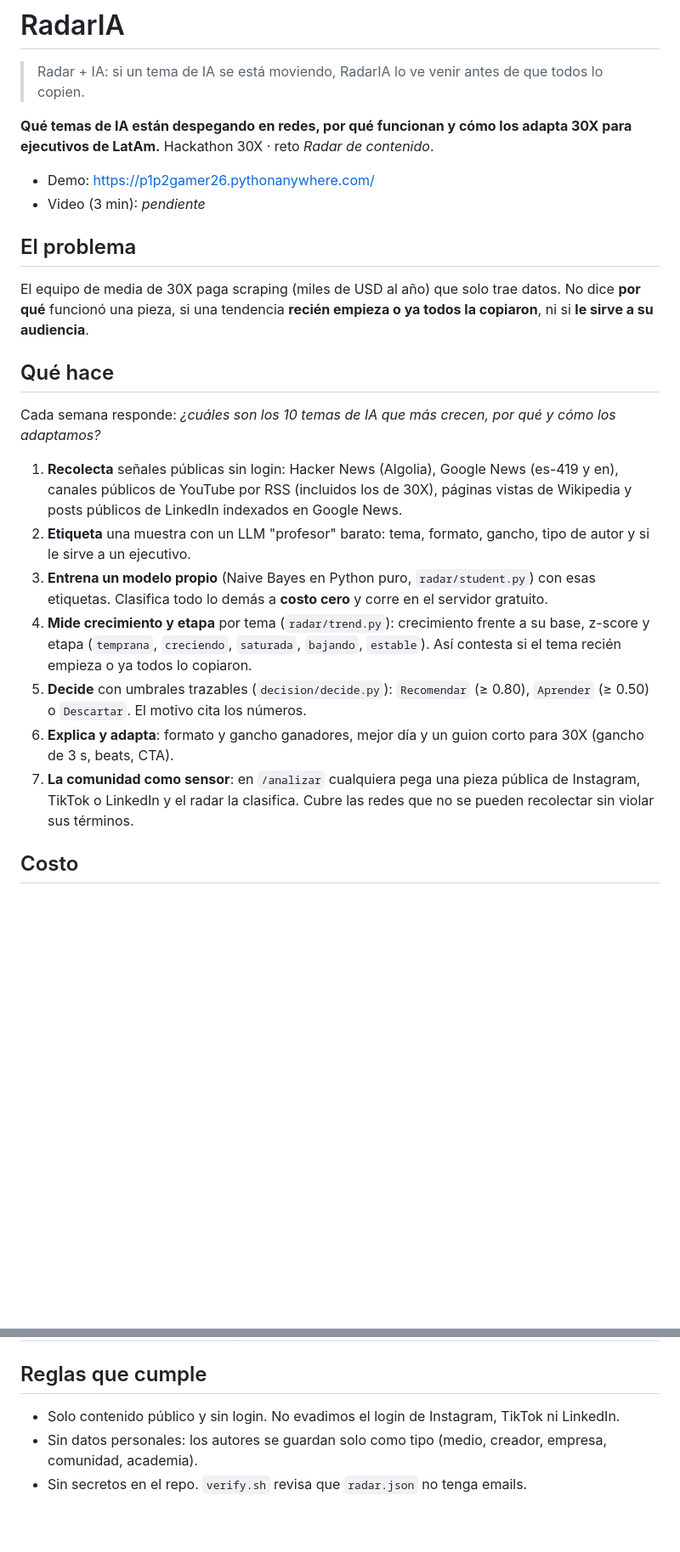
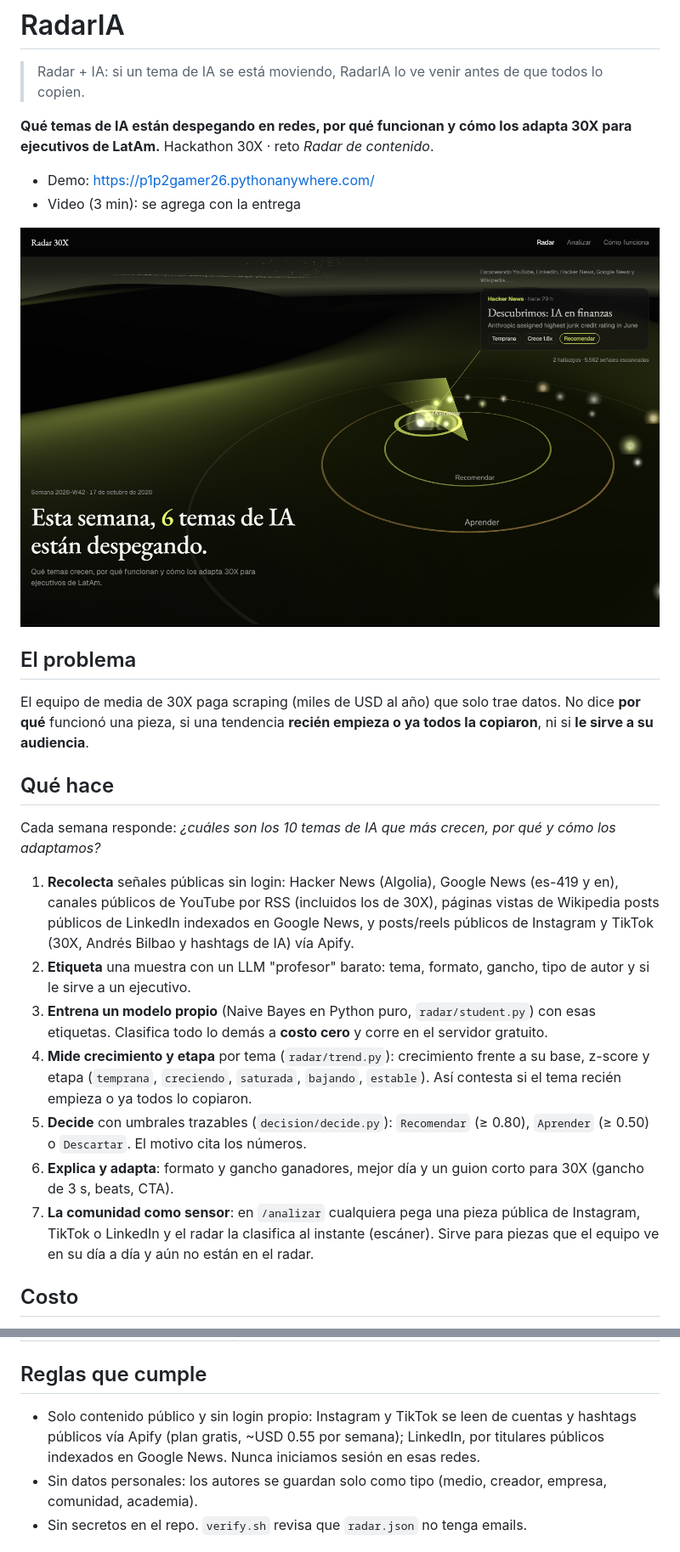
Before and after one commit to P1p2gamer26/radar-30x, a Markdown page: README.md, 2 parts joined by grey strips. Shown at 85% size. Rendered like a GitHub page; pictures changed too: docs/hero.png (added); blank space fills up the shorter version.

Commit message:
docs+ui: README con Apify y captura, titular honesto (temas para producir ya), favicon
Co-Authored-By: Claude Opus 5.5 <noreply@anthropic.com>

```diff
--- a/README.md
+++ b/README.md
@@ -6,7 +6,9 @@
 Hackathon 30X · reto *Radar de contenido*.
 
 - Demo: https://p1p2gamer26.pythonanywhere.com/
-- Video (3 min): _pendiente_
+- Video (3 min): se agrega con la entrega
+
+![RadarIA: el radar descubre en vivo qué tema de IA despega y de qué plataforma viene](docs/hero.png)
 
 ## El problema
 El equipo de media de 30X paga scraping (miles de USD al año) que solo trae datos. No dice **por qué** funcionó una pieza, si una tendencia **recién empieza o ya todos la copiaron**, ni si **le sirve a su audiencia**.
@@ -14,13 +16,13 @@ El equipo de media de 30X paga scraping (miles de USD al año) que solo trae dat
 ## Qué hace
 Cada semana responde: *¿cuáles son los 10 temas de IA que más crecen, por qué y cómo los adaptamos?*
 
-1. **Recolecta** señales públicas sin login: Hacker News (Algolia), Google News (es-419 y en), canales públicos de YouTube por RSS (incluidos los de 30X), páginas vistas de Wikipedia y posts públicos de LinkedIn indexados en Google News.
+1. **Recolecta** señales públicas sin login: Hacker News (Algolia), Google News (es-419 y en), canales públicos de YouTube por RSS (incluidos los de 30X), páginas vistas de Wikipedia posts públicos de LinkedIn indexados en Google News, y posts/reels públicos de Instagram y TikTok (30X, Andrés Bilbao y hashtags de IA) vía Apify.
 2. **Etiqueta** una muestra con un LLM "profesor" barato: tema, formato, gancho, tipo de autor y si le sirve a un ejecutivo.
 3. **Entrena un modelo propio** (Naive Bayes en Python puro, `radar/student.py`) con esas etiquetas. Clasifica todo lo demás a **costo cero** y corre en el servidor gratuito.
 4. **Mide crecimiento y etapa** por tema (`radar/trend.py`): crecimiento frente a su base, z-score y etapa (`temprana`, `creciendo`, `saturada`, `bajando`, `estable`). Así contesta si el tema recién empieza o ya todos lo copiaron.
 5. **Decide** con umbrales trazables (`decision/decide.py`): `Recomendar` (≥ 0.80), `Aprender` (≥ 0.50) o `Descartar`. El motivo cita los números.
 6. **Explica y adapta**: formato y gancho ganadores, mejor día y un guion corto para 30X (gancho de 3 s, beats, CTA).
-7. **La comunidad como sensor**: en `/analizar` cualquiera pega una pieza pública de Instagram, TikTok o LinkedIn y el radar la clasifica. Cubre las redes que no se pueden recolectar sin violar sus términos.
+7. **La comunidad como sensor**: en `/analizar` cualquiera pega una pieza pública de Instagram, TikTok o LinkedIn y el radar la clasifica al instante (escáner). Sirve para piezas que el equipo ve en su día a día y aún no están en el radar.
 
 ## Costo
 Lo que cuesta cada corrida (por señal, profesor y estudiante) se ve en la home y en `data/radar.json` → `totals`. El estudiante clasifica gratis; solo la muestra del profesor tiene costo. La alternativa paga de referencia es de ~USD 3.000 al año (Apify, Exolyt, Sprout); las fuentes están en la página `/como-funciona/`.
@@ -59,7 +61,7 @@ python manage.py build_radar      # -> data/radar.json
 | `deploy/` | despliegue en PythonAnywhere |
 
 ## Reglas que cumple
-- Solo contenido público y sin login. No evadimos el login de Instagram, TikTok ni LinkedIn.
+- Solo contenido público y sin login propio: Instagram y TikTok se leen de cuentas y hashtags públicos vía Apify (plan gratis, ~USD 0.55 por semana); LinkedIn, por titulares públicos indexados en Google News. Nunca iniciamos sesión en esas redes.
 - Sin datos personales: los autores se guardan solo como tipo (medio, creador, empresa, comunidad, academia).
 - Sin secretos en el repo. `verify.sh` revisa que `radar.json` no tenga emails.
 
```
Also changed, not shown: 3 other files.
